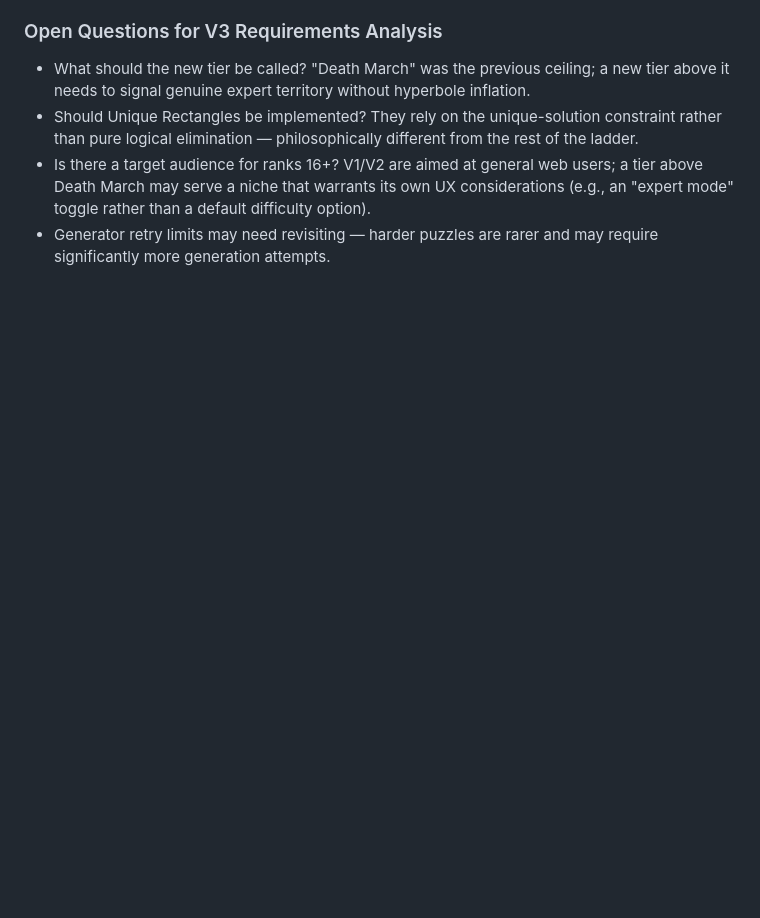
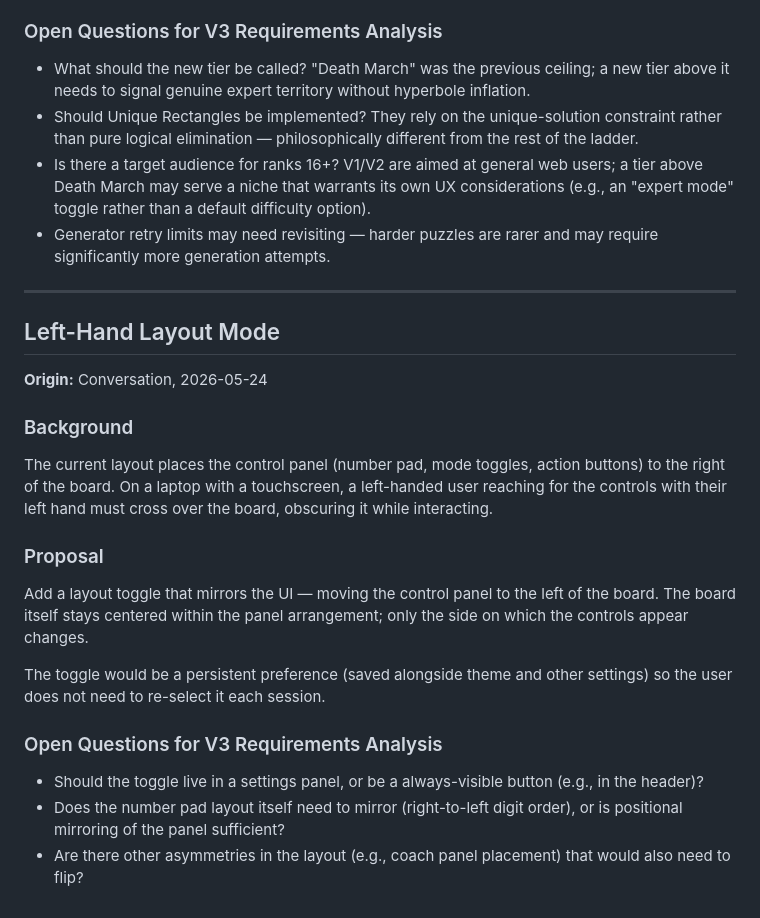
Before and after one commit to brianrcody/sudoku, a Markdown page: docs/misc/v3featureCandidates.md, the part around the change. Drawn GitHub-style; blank space fills up the shorter version.

Commit message:
Add left-hand layout mode as V3 feature candidate
Co-Authored-By: Claude Sonnet 4.6 <noreply@anthropic.com>

```diff
--- a/docs/misc/v3featureCandidates.md
+++ b/docs/misc/v3featureCandidates.md
@@ -88,3 +88,33 @@ can be extended with varying levels of effort depending on the technique class.
   "expert mode" toggle rather than a default difficulty option).
 - Generator retry limits may need revisiting — harder puzzles are rarer and may require
   significantly more generation attempts.
+
+---
+
+## Left-Hand Layout Mode
+
+**Origin:** Conversation, 2026-05-24
+
+### Background
+
+The current layout places the control panel (number pad, mode toggles, action buttons) to
+the right of the board. On a laptop with a touchscreen, a left-handed user reaching for
+the controls with their left hand must cross over the board, obscuring it while interacting.
+
+### Proposal
+
+Add a layout toggle that mirrors the UI — moving the control panel to the left of the
+board. The board itself stays centered within the panel arrangement; only the side on which
+the controls appear changes.
+
+The toggle would be a persistent preference (saved alongside theme and other settings) so
+the user does not need to re-select it each session.
+
+### Open Questions for V3 Requirements Analysis
+
+- Should the toggle live in a settings panel, or be a always-visible button (e.g., in the
+  header)?
+- Does the number pad layout itself need to mirror (right-to-left digit order), or is
+  positional mirroring of the panel sufficient?
+- Are there other asymmetries in the layout (e.g., coach panel placement) that would also
+  need to flip?
```
